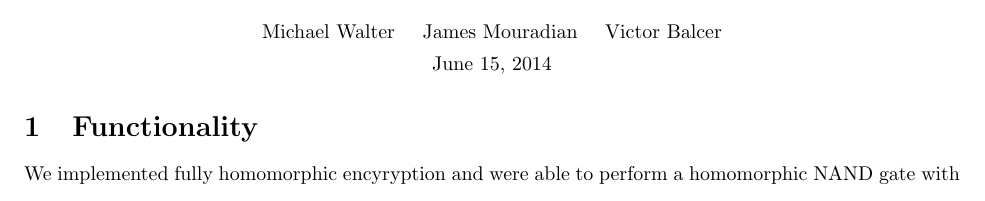
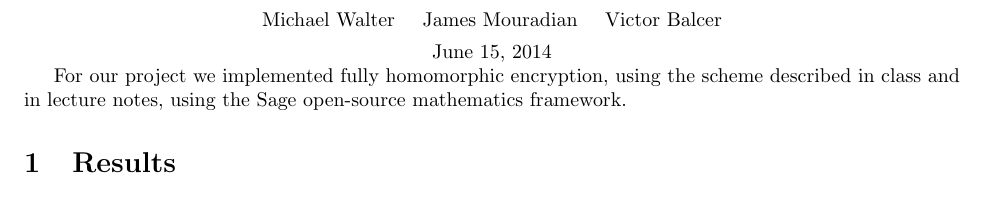
Before and after one commit to vbalcer/cse-206a-fhe, a LaTeX document (report.tex): part of the page, cut so that both start at the same text. Compiled offline with pdfLaTeX.

Commit message:
Spiffed intro

```diff
--- a/report.tex
+++ b/report.tex
@@ -10,7 +10,12 @@
 \centerline{Michael Walter \hspace{0.1in} James Mouradian \hspace{0.1in} Victor Balcer}
 \vspace{4.0pt}
 \centerline{\today}
-\section{Functionality}
-We implemented fully homomorphic encyryption and were able to perform a homomorphic
-NAND gate with parameters: $n=4$, $q=64$, $Q=2^{25}$, and $\beta=1$.
-(i.e. keys $s\in \mathbb{Z}_{64}^4$ and $z\in\mathbb{Z}_{2^{25}}^4$).
+
+For our project we implemented fully homomorphic encryption, using the scheme
+described in class and in lecture notes, using the Sage open-source mathematics
+framework.
+
+\section{Results}
+
+We implemented a proof-of-concept NAND gate, since it is functionally complete.
+The implementation is highly inefficient and features no alebraic
```
Also changed, not shown: report.tex (9 more changed lines).
